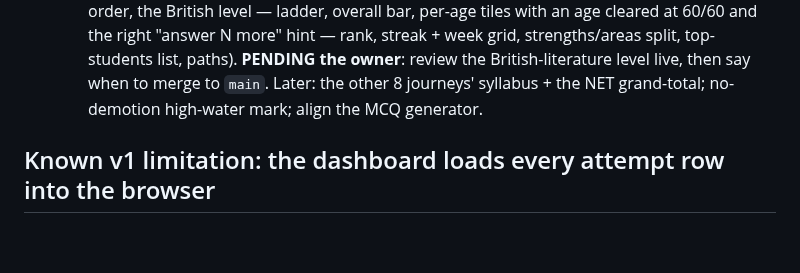
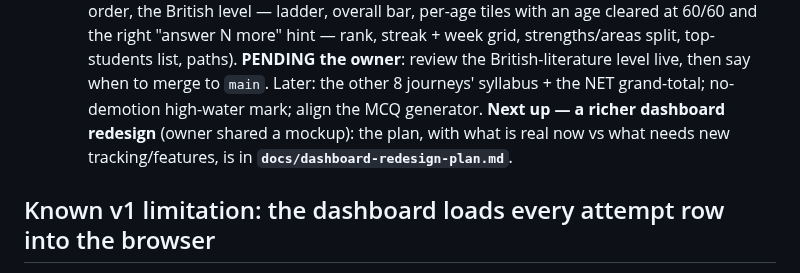
Before and after one commit to afsar069/akexplained-site, a Markdown page: docs/accounts-status.md, the part around the change. GitHub-like rendering; blank space fills up the shorter version.

```diff
--- a/docs/accounts-status.md
+++ b/docs/accounts-status.md
@@ -83,6 +83,8 @@ _Last updated: 2026-11-04._
     rank, streak + week grid, strengths/areas split, top-students list, paths).
   **PENDING the owner**: review the British-literature level live, then say when to merge to `main`. Later:
   the other 8 journeys' syllabus + the NET grand-total; no-demotion high-water mark; align the MCQ generator.
+  **Next up — a richer dashboard redesign** (owner shared a mockup): the plan, with what is real now vs what
+  needs new tracking/features, is in **`docs/dashboard-redesign-plan.md`**.
 
 ## Known v1 limitation: the dashboard loads every attempt row into the browser
 `/dashboard/` fetches all of the user's `attempts` rows (4 small columns: `id, is_correct, answered_at,
```
Also changed, not shown: docs/dashboard-redesign-plan.md (added, +76 -0 lines).
